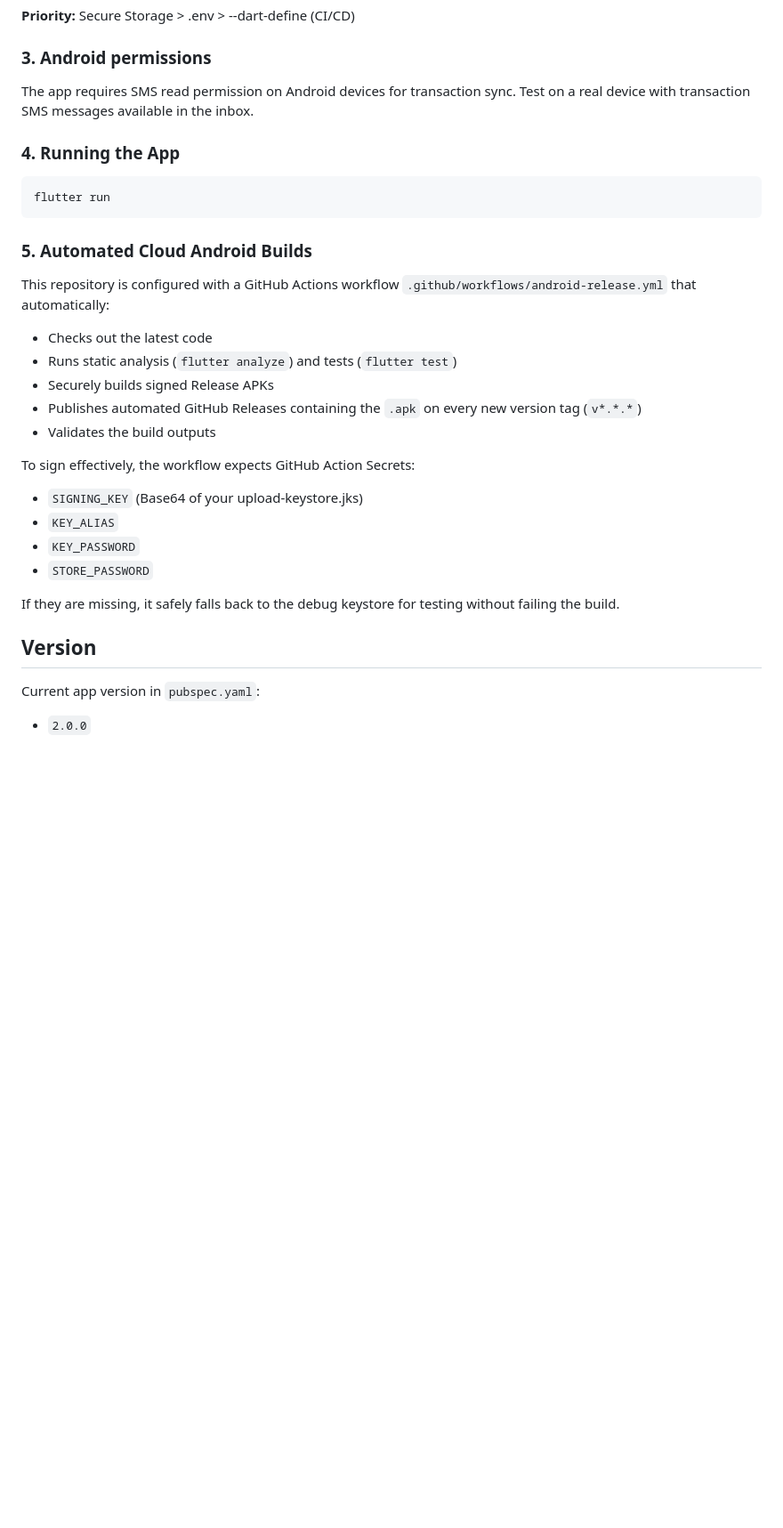
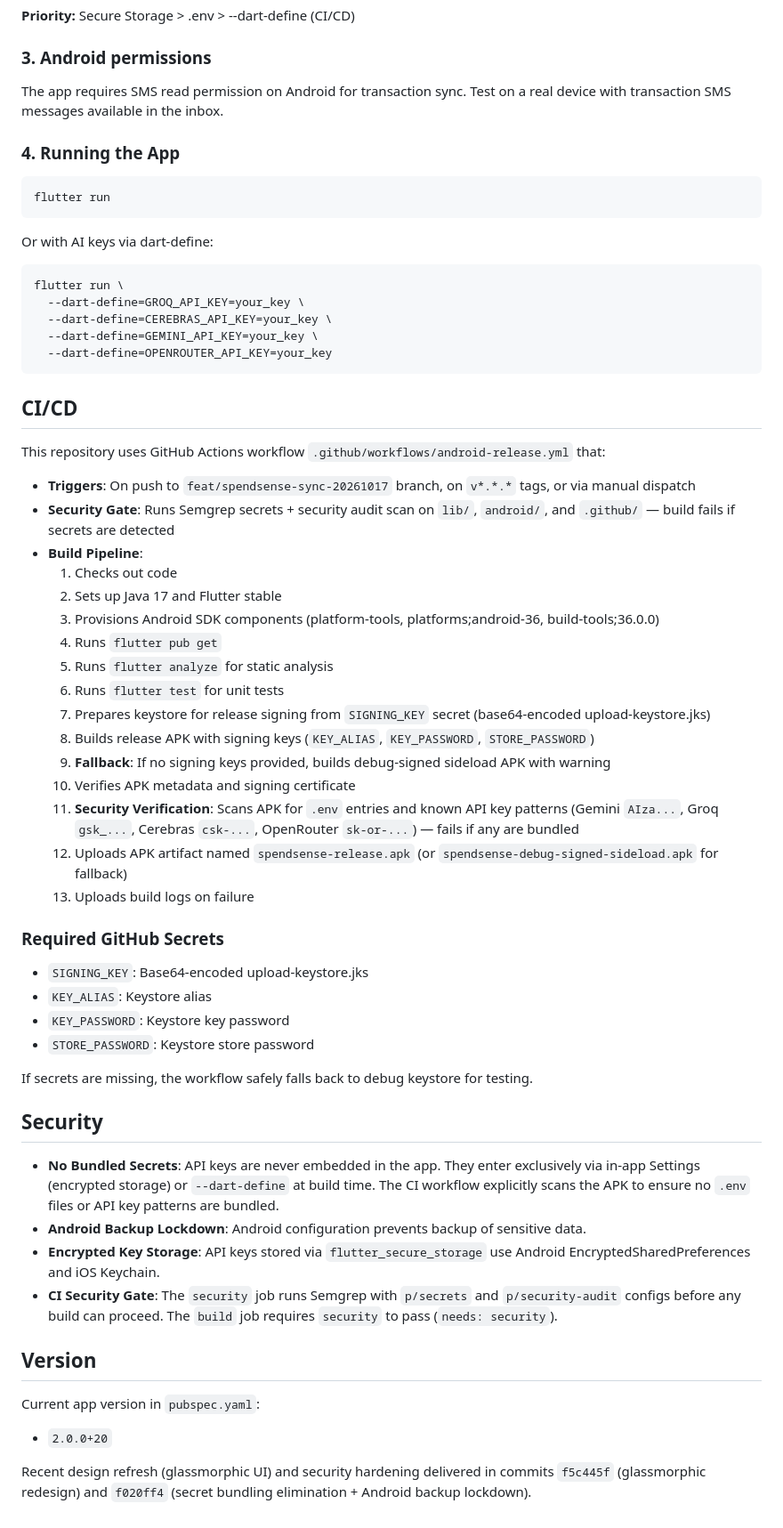
Before and after one commit to Chaitanysai/Spendsense, a Markdown page: README.md, the part around one of its changes. Shown at 89% size. GitHub-like rendering; blank space fills up the shorter version.

````diff
--- a/README.md
+++ b/README.md
@@ -73,7 +128,7 @@ SpendSense supports multiple AI providers for intelligent transaction parsing: *
 
 ### 3. Android permissions
 
-The app requires SMS read permission on Android devices for transaction sync. Test on a real device with transaction SMS messages available in the inbox.
+The app requires SMS read permission on Android for transaction sync. Test on a real device with transaction SMS messages available in the inbox.
 
 ### 4. Running the App
 
@@ -81,25 +136,55 @@ The app requires SMS read permission on Android devices for transaction sync. Te
 flutter run
 ```
 
-### 5. Automated Cloud Android Builds
+Or with AI keys via dart-define:
+```bash
+flutter run \
+  --dart-define=GROQ_API_KEY=your_key \
+  --dart-define=CEREBRAS_API_KEY=your_key \
+  --dart-define=GEMINI_API_KEY=your_key \
+  --dart-define=OPENROUTER_API_KEY=your_key
+```
 
-This repository is configured with a GitHub Actions workflow `.github/workflows/android-release.yml` that automatically:
-- Checks out the latest code
-- Runs static analysis (`flutter analyze`) and tests (`flutter test`)
-- Securely builds signed Release APKs
-- Publishes automated GitHub Releases containing the `.apk` on every new version tag (`v*.*.*`)
-- Validates the build outputs
+## CI/CD
 
-To sign effectively, the workflow expects GitHub Action Secrets:
-- `SIGNING_KEY` (Base64 of your upload-keystore.jks)
-- `KEY_ALIAS`
-- `KEY_PASSWORD`
-- `STORE_PASSWORD`
+This repository uses GitHub Actions workflow `.github/workflows/android-release.yml` that:
 
-If they are missing, it safely falls back to the debug keystore for testing without failing the build.
+- **Triggers**: On push to `feat/spendsense-sync-20261017` branch, on `v*.*.*` tags, or via manual dispatch
+- **Security Gate**: Runs Semgrep secrets + security audit scan on `lib/`, `android/`, and `.github/` — build fails if secrets are detected
+- **Build Pipeline**:
+  1. Checks out code
+  2. Sets up Java 17 and Flutter stable
+  3. Provisions Android SDK components (platform-tools, platforms;android-36, build-tools;36.0.0)
+  4. Runs `flutter pub get`
+  5. Runs `flutter analyze` for static analysis
+  6. Runs `flutter test` for unit tests
+  7. Prepares keystore for release signing from `SIGNING_KEY` secret (base64-encoded upload-keystore.jks)
+  8. Builds release APK with signing keys (`KEY_ALIAS`, `KEY_PASSWORD`, `STORE_PASSWORD`)
+  9. **Fallback**: If no signing keys provided, builds debug-signed sideload APK with warning
+  10. Verifies APK metadata and signing certificate
+  11. **Security Verification**: Scans APK for `.env` entries and known API key patterns (Gemini `AIza...`, Groq `gsk_...`, Cerebras `csk-...`, OpenRouter `sk-or-...`) — fails if any are bundled
+  12. Uploads APK artifact named `spendsense-release.apk` (or `spendsense-debug-signed-sideload.apk` for fallback)
+  13. Uploads build logs on failure
+
+### Required GitHub Secrets
+
+- `SIGNING_KEY`: Base64-encoded upload-keystore.jks
+- `KEY_ALIAS`: Keystore alias
+- `KEY_PASSWORD`: Keystore key password
+- `STORE_PASSWORD`: Keystore store password
+
+If secrets are missing, the workflow safely falls back to debug keystore for testing.
+
+## Security
+
+- **No Bundled Secrets**: API keys are never embedded in the app. They enter exclusively via in-app Settings (encrypted storage) or `--dart-define` at build time. The CI workflow explicitly scans the APK to ensure no `.env` files or API key patterns are bundled.
+- **Android Backup Lockdown**: Android configuration prevents backup of sensitive data.
+- **Encrypted Key Storage**: API keys stored via `flutter_secure_storage` use Android EncryptedSharedPreferences and iOS Keychain.
+- **CI Security Gate**: The `security` job runs Semgrep with `p/secrets` and `p/security-audit` configs before any build can proceed. The `build` job requires `security` to pass (`needs: security`).
 
 ## Version
 
 Current app version in `pubspec.yaml`:
+- `2.0.0+20`
 
-- `2.0.0`
+Recent design refresh (glassmorphic UI) and security hardening delivered in commits `f5c445f` (glassmorphic redesign) and `f020ff4` (secret bundling elimination + Android backup lockdown).
````
Also changed, not shown: other parts of README.md (+93 -38 lines).
